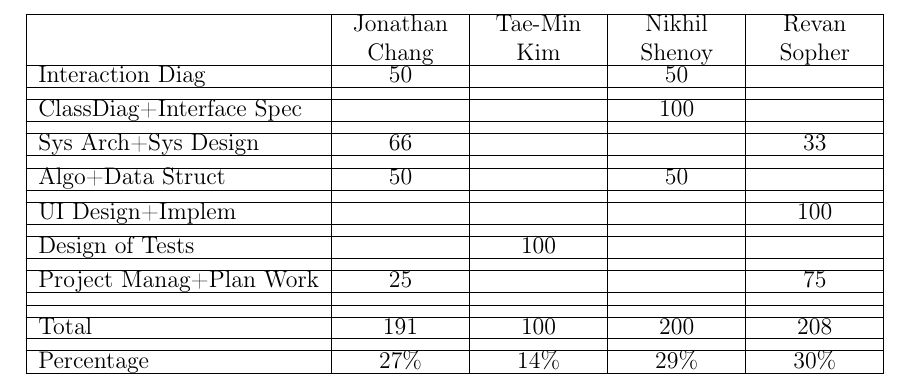
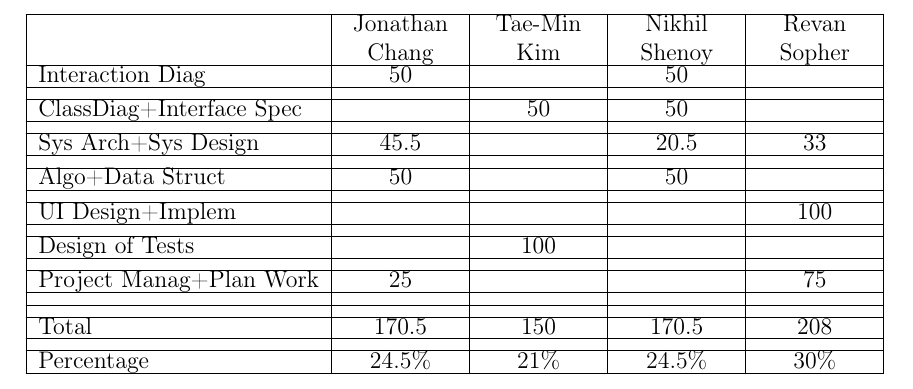
Before and after one commit to revan/HeartRateAdjuster, a LaTeX document (doc/report.tex): part of page 118 of 120, cut so that both start at the same text. Compiled offline with pdfLaTeX.

Commit message:
edited the contribution chart to include Tae-Min's work

```diff
--- a/doc/report.tex
+++ b/doc/report.tex
@@ -2017,9 +2017,9 @@ Contributions for report 2:\\
                         & Jonathan Chang& Tae-Min Kim   & Nikhil Shenoy & Revan Sopher  \\ \hline
 Interaction Diag        &      50       &               &      50       &               \\ \hline
                         &               &               &               &               \\ \hline
-ClassDiag+Interface Spec&               &               &     100       &               \\ \hline
+ClassDiag+Interface Spec&               &      50       &      50       &               \\ \hline
                         &               &               &               &               \\ \hline
-Sys Arch+Sys Design     &      66       &               &               &     33        \\ \hline
+Sys Arch+Sys Design     &      45.5     &               &      20.5     &     33        \\ \hline
                         &               &               &               &               \\ \hline
 Algo+Data Struct        &      50       &               &      50       &               \\ \hline
                         &               &               &               &               \\ \hline
@@ -2031,9 +2031,9 @@ Project Manag+Plan Work &      25       &               &               &     75
                         &               &               &               &               \\ \hline
 
                         &               &               &               &               \\ \hline
-Total                   &     191       &      100      &     200       &    208        \\ \hline
+Total                   &     170.5     &      150      &     170.5     &    208        \\ \hline
                         &               &               &               &               \\ \hline
-Percentage              &      27\%     &      14\%     &      29\%     &     30\%      \\ \hline
+Percentage              &      24.5\%   &      21\%     &      24.5\%     &     30\%      \\ \hline
 	\end{tabular}
 \end{center}
 
```
Also changed, not shown: doc/report.pdf.
